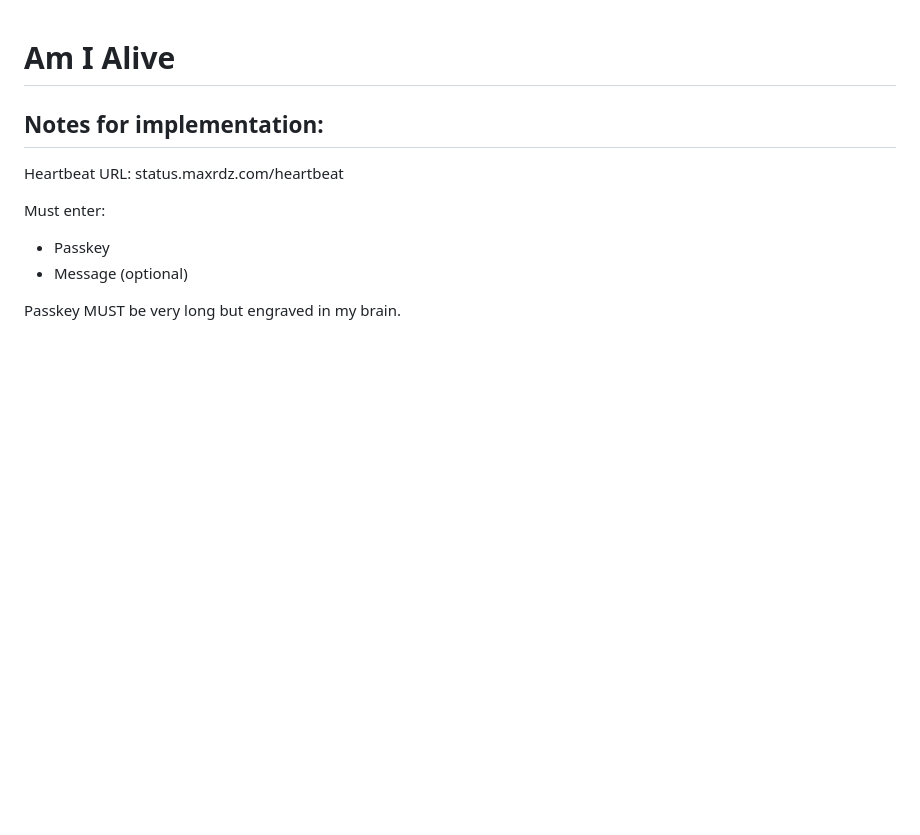
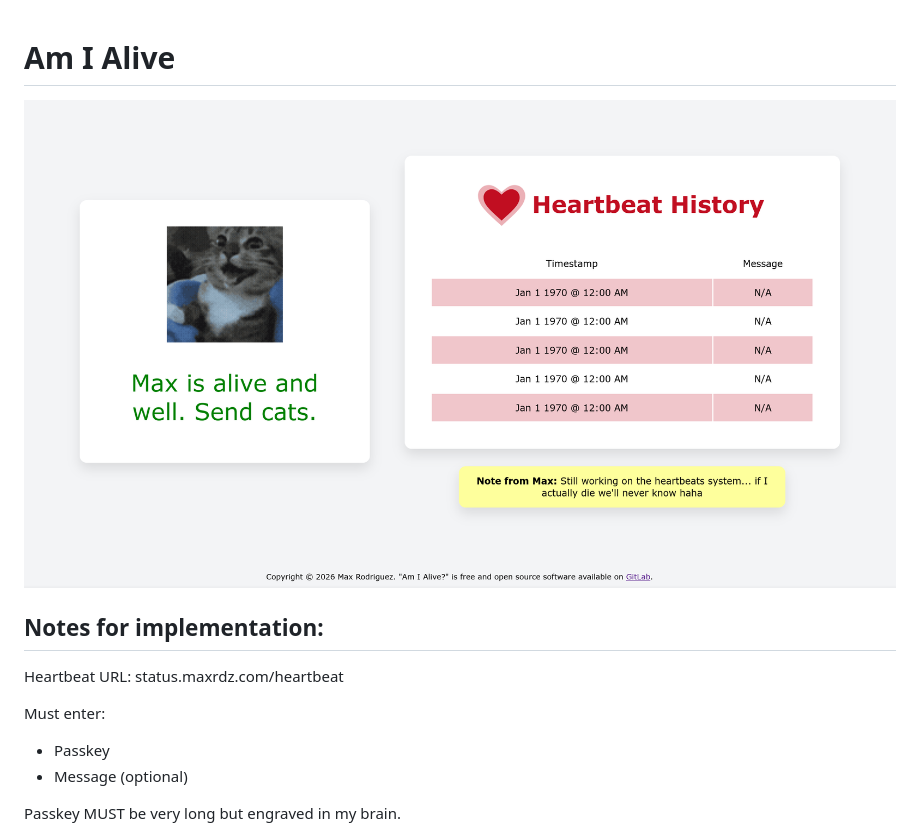
Before and after one commit to maxrdz/Am-I-Alive, a Markdown page: README.md, the part around the change. Drawn GitHub-style; pictures changed too: .gitlab/sample.png (added); blank space fills up the shorter version.

Commit message:
readme: added an example screenshot

```diff
--- a/README.md
+++ b/README.md
@@ -1,4 +1,6 @@
 # Am I Alive
+
+![status.maxrdz.com](./.gitlab/sample.png)
 
 ## Notes for implementation:
 
```
